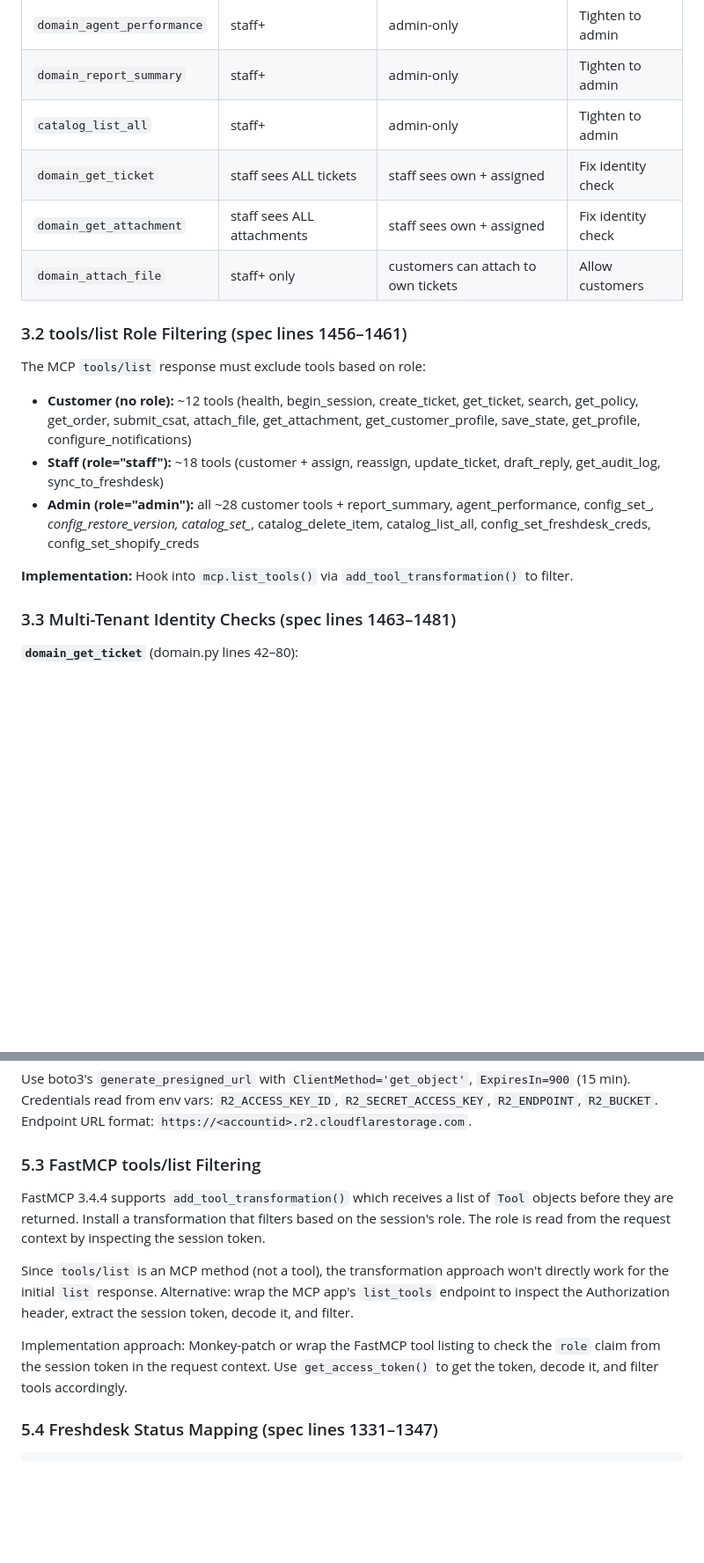
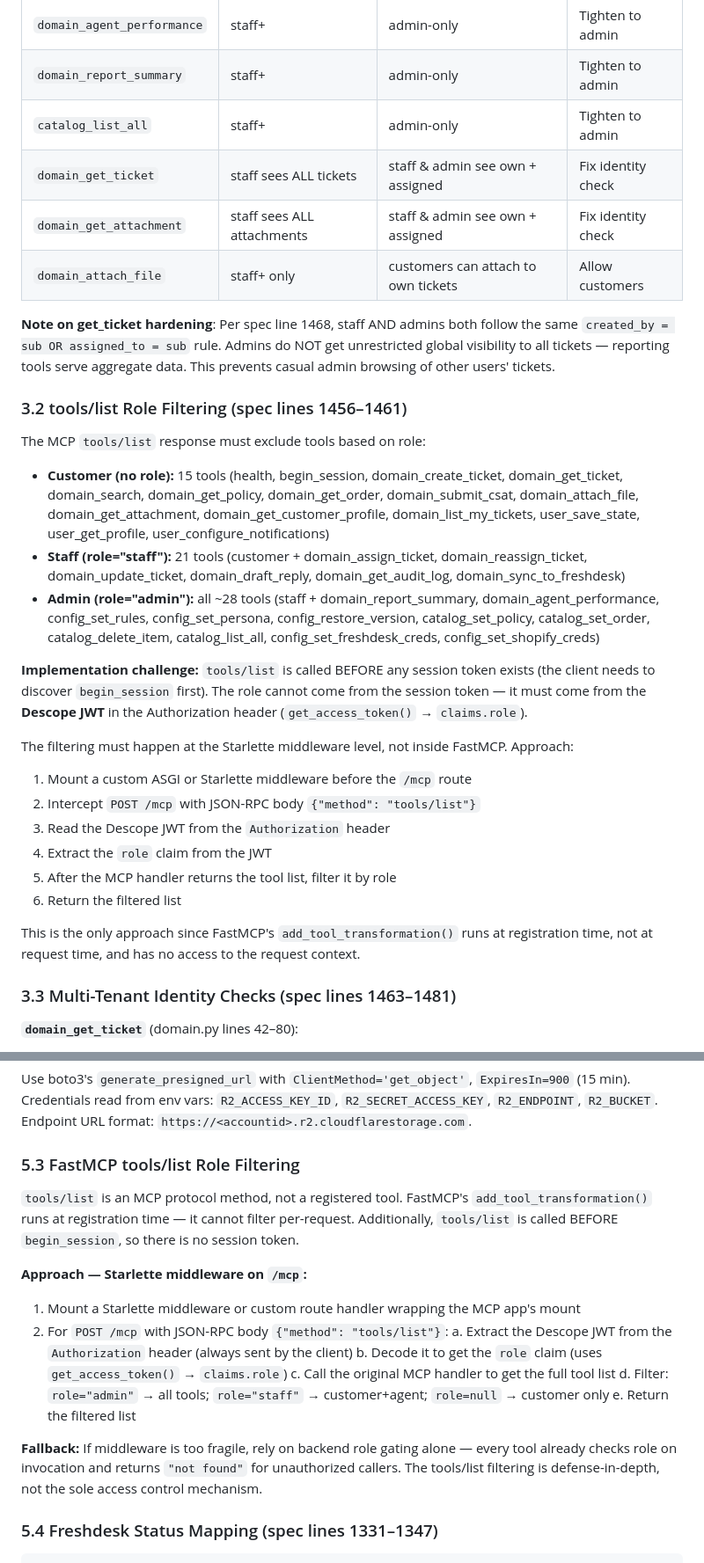
Before and after one commit to shahabmalikAI5/support-desk-gateway, a Markdown page: v2-v3-plan.md, 2 parts joined by grey strips. Shown at 88% size. GitHub-like rendering; blank space fills up the shorter version.

```diff
--- a/v2-v3-plan.md
+++ b/v2-v3-plan.md
@@ -69,23 +69,44 @@ Spec references are to `v2-v3-spec.md` line numbers.
 | `domain_agent_performance` | staff+ | admin-only | Tighten to admin |
 | `domain_report_summary` | staff+ | admin-only | Tighten to admin |
 | `catalog_list_all` | staff+ | admin-only | Tighten to admin |
-| `domain_get_ticket` | staff sees ALL tickets | staff sees own + assigned | Fix identity check |
-| `domain_get_attachment` | staff sees ALL attachments | staff sees own + assigned | Fix identity check |
+| `domain_get_ticket` | staff sees ALL tickets | staff & admin see own + assigned | Fix identity check |
+| `domain_get_attachment` | staff sees ALL attachments | staff & admin see own + assigned | Fix identity check |
 | `domain_attach_file` | staff+ only | customers can attach to own tickets | Allow customers |
+
+**Note on get_ticket hardening**: Per spec line 1468, staff AND admins both follow the same
+`created_by = sub OR assigned_to = sub` rule. Admins do NOT get unrestricted global visibility
+to all tickets — reporting tools serve aggregate data. This prevents casual admin browsing
+of other users' tickets.
 
 ### 3.2 tools/list Role Filtering (spec lines 1456–1461)
 
 The MCP `tools/list` response must exclude tools based on role:
-- **Customer (no role):** ~12 tools (health, begin_session, create_ticket, get_ticket, search,
-  get_policy, get_order, submit_csat, attach_file, get_attachment, get_customer_profile,
-  save_state, get_profile, configure_notifications)
-- **Staff (role="staff"):** ~18 tools (customer + assign, reassign, update_ticket, draft_reply,
-  get_audit_log, sync_to_freshdesk)
-- **Admin (role="admin"):** all ~28 customer tools + report_summary, agent_performance,
-  config_set_*, config_restore_version, catalog_set_*, catalog_delete_item, catalog_list_all,
-  config_set_freshdesk_creds, config_set_shopify_creds
+- **Customer (no role):** 15 tools (health, begin_session, domain_create_ticket,
+  domain_get_ticket, domain_search, domain_get_policy, domain_get_order, domain_submit_csat,
+  domain_attach_file, domain_get_attachment, domain_get_customer_profile,
+  domain_list_my_tickets, user_save_state, user_get_profile, user_configure_notifications)
+- **Staff (role="staff"):** 21 tools (customer + domain_assign_ticket, domain_reassign_ticket,
+  domain_update_ticket, domain_draft_reply, domain_get_audit_log, domain_sync_to_freshdesk)
+- **Admin (role="admin"):** all ~28 tools (staff + domain_report_summary,
+  domain_agent_performance, config_set_rules, config_set_persona, config_restore_version,
+  catalog_set_policy, catalog_set_order, catalog_delete_item, catalog_list_all,
+  config_set_freshdesk_creds, config_set_shopify_creds)
 
-**Implementation:** Hook into `mcp.list_tools()` via `add_tool_transformation()` to filter.
+**Implementation challenge:** `tools/list` is called BEFORE any session token exists (the
+client needs to discover `begin_session` first). The role cannot come from the session token
+— it must come from the **Descope JWT** in the Authorization header (`get_access_token()` →
+`claims.role`).
+
+The filtering must happen at the Starlette middleware level, not inside FastMCP. Approach:
+1. Mount a custom ASGI or Starlette middleware before the `/mcp` route
+2. Intercept `POST /mcp` with JSON-RPC body `{"method": "tools/list"}`
+3. Read the Descope JWT from the `Authorization` header
+4. Extract the `role` claim from the JWT
+5. After the MCP handler returns the tool list, filter it by role
+6. Return the filtered list
+
+This is the only approach since FastMCP's `add_tool_transformation()` runs at
+registration time, not at request time, and has no access to the request context.
 
 ### 3.3 Multi-Tenant Identity Checks (spec lines 1463–1481)
 
@@ -547,19 +596,25 @@ Use boto3's `generate_presigned_url` with `ClientMethod='get_object'`, `ExpiresI
 Credentials read from env vars: `R2_ACCESS_KEY_ID`, `R2_SECRET_ACCESS_KEY`, `R2_ENDPOINT`, `R2_BUCKET`.
 Endpoint URL format: `https://<accountid>.r2.cloudflarestorage.com`.
 
-### 5.3 FastMCP tools/list Filtering
+### 5.3 FastMCP tools/list Role Filtering
 
-FastMCP 3.4.4 supports `add_tool_transformation()` which receives a list of `Tool` objects
-before they are returned. Install a transformation that filters based on the session's role.
-The role is read from the request context by inspecting the session token.
+`tools/list` is an MCP protocol method, not a registered tool. FastMCP's
+`add_tool_transformation()` runs at registration time — it cannot filter per-request.
+Additionally, `tools/list` is called BEFORE `begin_session`, so there is no session token.
 
-Since `tools/list` is an MCP method (not a tool), the transformation approach won't directly work
-for the initial `list` response. Alternative: wrap the MCP app's `list_tools` endpoint to
-inspect the Authorization header, extract the session token, decode it, and filter.
+**Approach — Starlette middleware on `/mcp`:**
 
-Implementation approach: Monkey-patch or wrap the FastMCP tool listing to check the `role` claim
-from the session token in the request context. Use `get_access_token()` to get the token,
-decode it, and filter tools accordingly.
+1. Mount a Starlette middleware or custom route handler wrapping the MCP app's mount
+2. For `POST /mcp` with JSON-RPC body `{"method": "tools/list"}`:
+   a. Extract the Descope JWT from the `Authorization` header (always sent by the client)
+   b. Decode it to get the `role` claim (uses `get_access_token()` → `claims.role`)
+   c. Call the original MCP handler to get the full tool list
+   d. Filter: `role="admin"` → all tools; `role="staff"` → customer+agent; `role=null` → customer only
+   e. Return the filtered list
+
+**Fallback:** If middleware is too fragile, rely on backend role gating alone — every tool
+already checks role on invocation and returns `"not found"` for unauthorized callers.
+The tools/list filtering is defense-in-depth, not the sole access control mechanism.
 
 ### 5.4 Freshdesk Status Mapping (spec lines 1331–1347)
 
```
Also changed, not shown: other parts of v2-v3-plan.md (+51 -23 lines).
